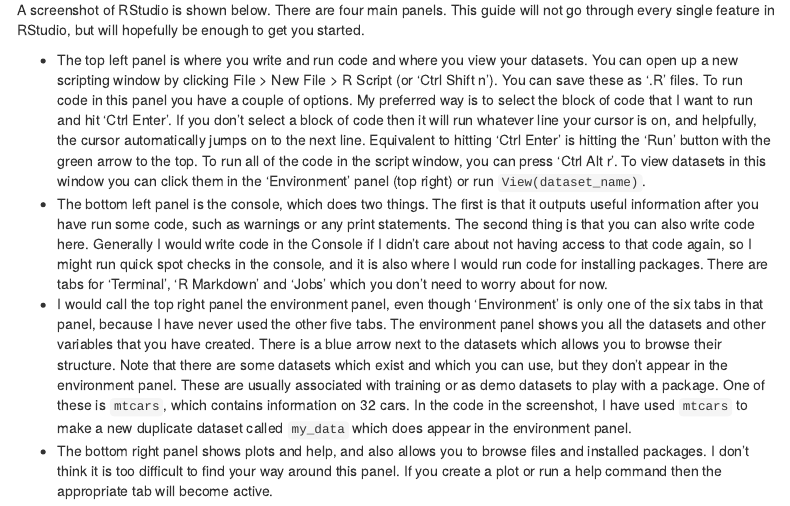
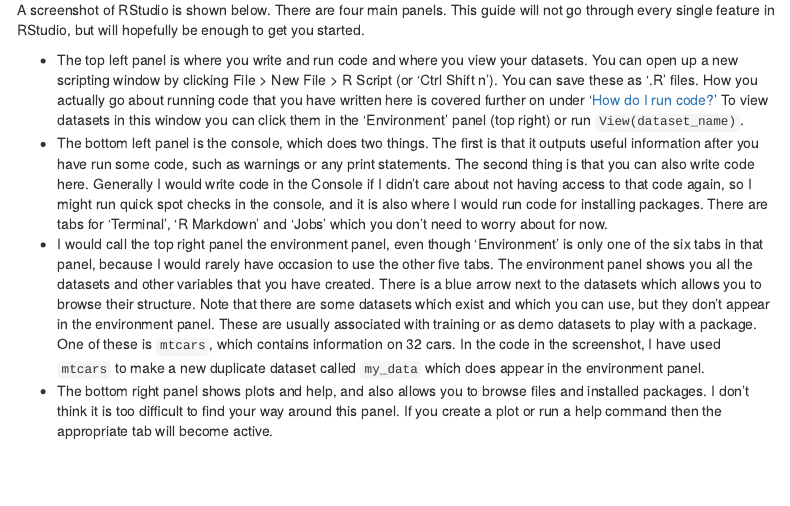
Before and after one commit to brendanjodowd/r_crash_course, an R Markdown document (index.Rmd): the page in a window 1100 px wide, from 1640 px down. The pictures show the output file index.html that the author committed with the source, opened offline; menus at the side of the page are left out.

Commit message:
edits to the RStudio environment section

```diff
--- a/index.Rmd
+++ b/index.Rmd
@@ -74,9 +74,9 @@ Within tidyverse there are eight core packages, and then a couple of extra packa
 
 A screenshot of RStudio is shown below. There are four main panels. This guide will not go through every single feature in RStudio, but will hopefully be enough to get you started.
 
-- The top left panel is where you write and run code and where you view your datasets. You can open up a new scripting window by clicking File > New File > R Script (or 'Ctrl Shift n'). You can save these as '.R' files. To run code in this panel you have a couple of options. My preferred way is to select the block of code that I want to run and hit 'Ctrl Enter'. If you don't select a block of code then it will run whatever line your cursor is on, and helpfully, the cursor automatically jumps on to the next line. Equivalent to hitting 'Ctrl Enter' is hitting the 'Run' button with the green arrow to the top. To run all of the code in the script window, you can press 'Ctrl Alt r'. To view datasets in this window you can click them in the 'Environment' panel (top right) or run `View(dataset_name)`.
+- The top left panel is where you write and run code and where you view your datasets. You can open up a new scripting window by clicking File > New File > R Script (or 'Ctrl Shift n'). You can save these as '.R' files. How you actually go about running code that you have written here is covered further on under '[How do I run code?](#how_do_i_run_code?)'  To view datasets in this window you can click them in the 'Environment' panel (top right) or run `View(dataset_name)`.
 - The bottom left panel is the console, which does two things. The first is that it outputs useful information after you have run some code, such as warnings or any print statements. The second thing is that you can also write code here. Generally I would write code in the Console if I didn't care about not having access to that code again, so I might run quick spot checks in the console, and it is also where I would run code for installing packages. There are tabs for 'Terminal', 'R Markdown' and 'Jobs' which you don't need to worry about for now.
-- I would call the top right panel the environment panel, even though 'Environment' is only one of the six tabs in that panel, because I have never used the other five tabs. The environment panel shows you all the datasets and other variables that you have created. There is a blue arrow next to the datasets which allows you to browse their structure. Note that there are some datasets which exist and which you can use, but they don't appear in the environment panel. These are usually associated with training or as demo datasets to play with a package. One of these is `mtcars`, which contains information on 32 cars. In the code in the screenshot, I have used `mtcars` to make a new duplicate dataset called `my_data` which does appear in the environment panel.
+- I would call the top right panel the environment panel, even though 'Environment' is only one of the six tabs in that panel, because I would rarely have occasion to use the other five tabs. The environment panel shows you all the datasets and other variables that you have created. There is a blue arrow next to the datasets which allows you to browse their structure. Note that there are some datasets which exist and which you can use, but they don't appear in the environment panel. These are usually associated with training or as demo datasets to play with a package. One of these is `mtcars`, which contains information on 32 cars. In the code in the screenshot, I have used `mtcars` to make a new duplicate dataset called `my_data` which does appear in the environment panel.
 - The bottom right panel shows plots and help, and also allows you to browse files and installed packages. I don't think it is too difficult to find your way around this panel. If you create a plot or run a help command then the appropriate tab will become active.
 
 ![A screenshot of the RStudio environment](r_environment2.png)
```
Also changed, not shown: index.html.
